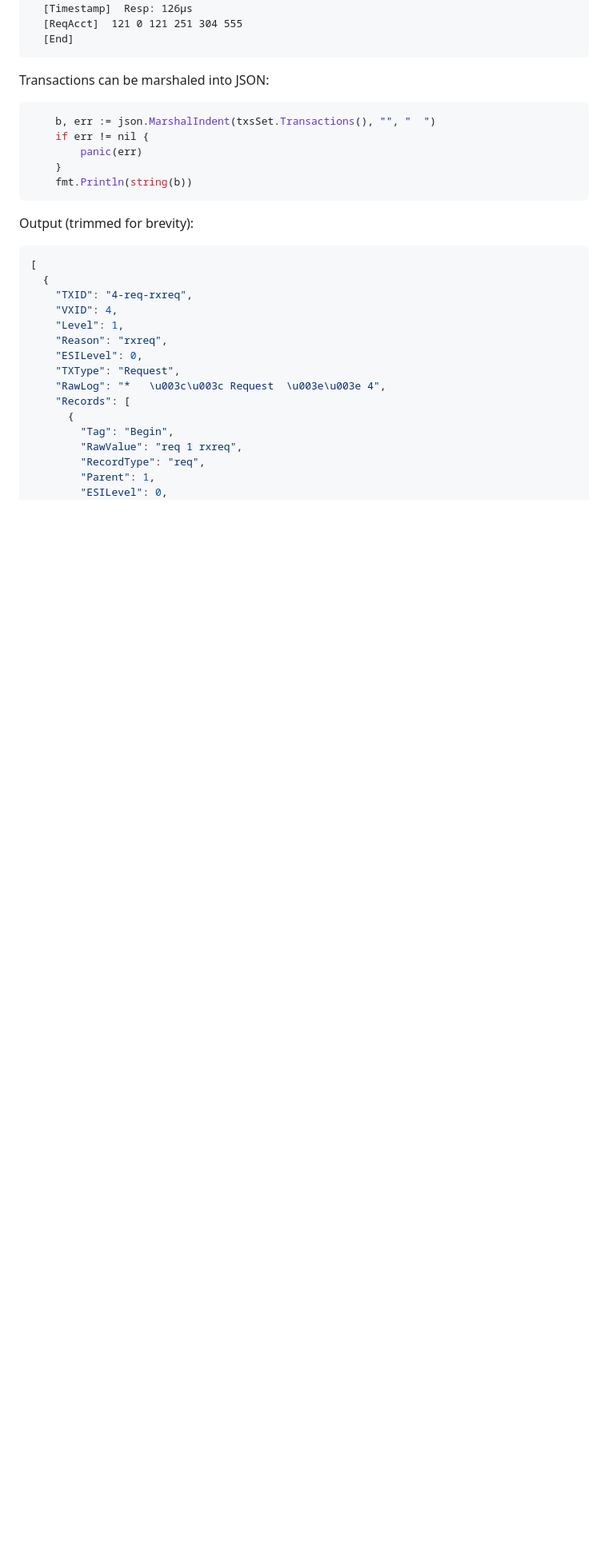
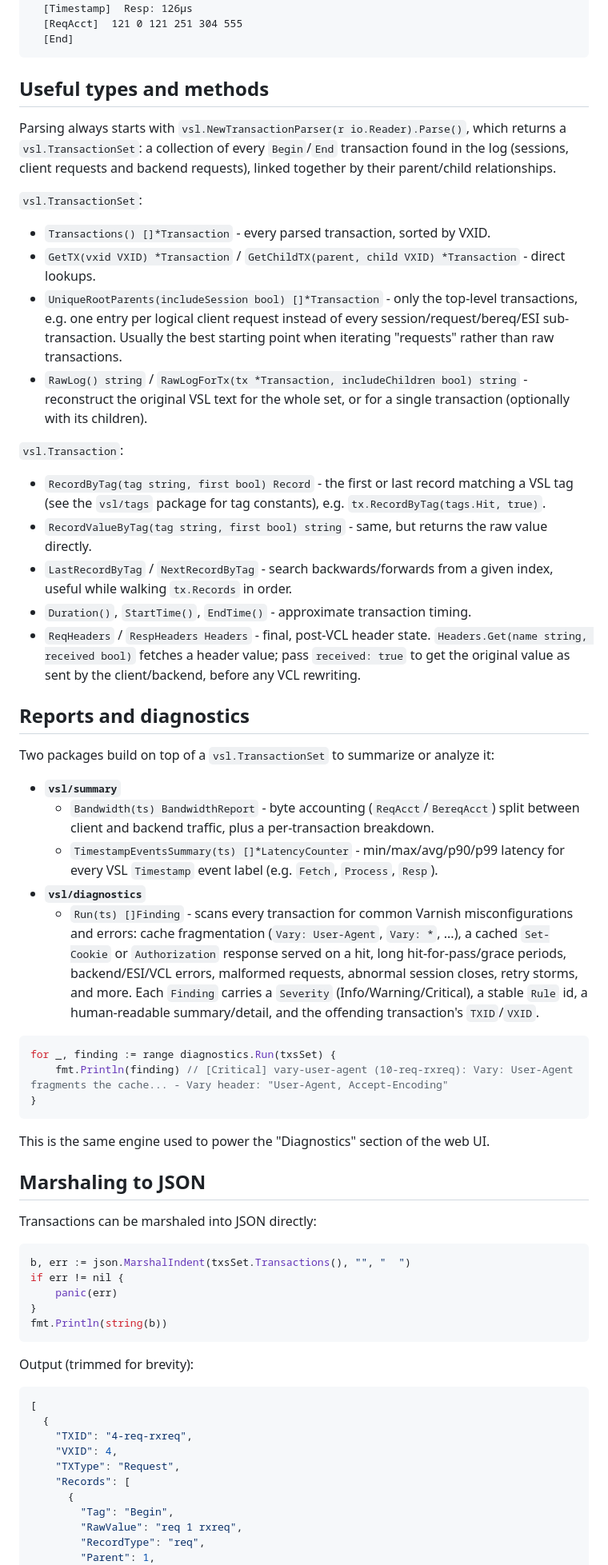
Before and after one commit to aorith/varnishlog-parser, a Markdown page: README.md, the part around one of its changes. Shown at 80% size. Rendered like a GitHub page; blank space fills up the shorter version.

````diff
--- a/README.md
+++ b/README.md
@@ -83,14 +88,56 @@ Output:
   [End]
 ```
 
-Transactions can be marshaled into JSON:
+## Useful types and methods
+
+Parsing always starts with `vsl.NewTransactionParser(r io.Reader).Parse()`, which
+returns a `vsl.TransactionSet`: a collection of every `Begin`/`End` transaction
+found in the log (sessions, client requests and backend requests), linked
+together by their parent/child relationships.
+
+`vsl.TransactionSet`:
+
+- `Transactions() []*Transaction` - every parsed transaction, sorted by VXID.
+- `GetTX(vxid VXID) *Transaction` / `GetChildTX(parent, child VXID) *Transaction` - direct lookups.
+- `UniqueRootParents(includeSession bool) []*Transaction` - only the top-level transactions, e.g. one entry per logical client request instead of every session/request/bereq/ESI sub-transaction. Usually the best starting point when iterating "requests" rather than raw transactions.
+- `RawLog() string` / `RawLogForTx(tx *Transaction, includeChildren bool) string` - reconstruct the original VSL text for the whole set, or for a single transaction (optionally with its children).
+
+`vsl.Transaction`:
+
+- `RecordByTag(tag string, first bool) Record` - the first or last record matching a VSL tag (see the `vsl/tags` package for tag constants), e.g. `tx.RecordByTag(tags.Hit, true)`.
+- `RecordValueByTag(tag string, first bool) string` - same, but returns the raw value directly.
+- `LastRecordByTag` / `NextRecordByTag` - search backwards/forwards from a given index, useful while walking `tx.Records` in order.
+- `Duration()`, `StartTime()`, `EndTime()` - approximate transaction timing.
+- `ReqHeaders` / `RespHeaders Headers` - final, post-VCL header state. `Headers.Get(name string, received bool)` fetches a header value; pass `received: true` to get the original value as sent by the client/backend, before any VCL rewriting.
+
+## Reports and diagnostics
+
+Two packages build on top of a `vsl.TransactionSet` to summarize or analyze it:
+
+- **`vsl/summary`**
+  - `Bandwidth(ts) BandwidthReport` - byte accounting (`ReqAcct`/`BereqAcct`) split between client and backend traffic, plus a per-transaction breakdown.
+  - `TimestampEventsSummary(ts) []*LatencyCounter` - min/max/avg/p90/p99 latency for every VSL `Timestamp` event label (e.g. `Fetch`, `Process`, `Resp`).
+- **`vsl/diagnostics`**
+  - `Run(ts) []Finding` - scans every transaction for common Varnish misconfigurations and errors: cache fragmentation (`Vary: User-Agent`, `Vary: *`, ...), a cached `Set-Cookie` or `Authorization` response served on a hit, long hit-for-pass/grace periods, backend/ESI/VCL errors, malformed requests, abnormal session closes, retry storms, and more. Each `Finding` carries a `Severity` (Info/Warning/Critical), a stable `Rule` id, a human-readable summary/detail, and the offending transaction's `TXID`/`VXID`.
 
 ```go
-	b, err := json.MarshalIndent(txsSet.Transactions(), "", "  ")
-	if err != nil {
-		panic(err)
-	}
-	fmt.Println(string(b))
+for _, finding := range diagnostics.Run(txsSet) {
+	fmt.Println(finding) // [Critical] vary-user-agent (10-req-rxreq): Vary: User-Agent fragments the cache... - Vary header: "User-Agent, Accept-Encoding"
+}
+```
+
+This is the same engine used to power the "Diagnostics" section of the web UI.
+
+## Marshaling to JSON
+
+Transactions can be marshaled into JSON directly:
+
+```go
+b, err := json.MarshalIndent(txsSet.Transactions(), "", "  ")
+if err != nil {
+	panic(err)
+}
+fmt.Println(string(b))
 ```
 
 Output (trimmed for brevity):
@@ -100,16 +147,11 @@ Output (trimmed for brevity):
   {
     "TXID": "4-req-rxreq",
     "VXID": 4,
-    "Level": 1,
-    "Reason": "rxreq",
-    "ESILevel": 0,
     "TXType": "Request",
-    "RawLog": "*   \u003c\u003c Request  \u003e\u003e 4",
     "Records": [
       {
         "Tag": "Begin",
         "RawValue": "req 1 rxreq",
         "RecordType": "req",
         "Parent": 1,
-        "ESILevel": 0,
         "Reason": "rxreq"
````
Also changed, not shown: other parts of README.md (+11 -45 lines).
